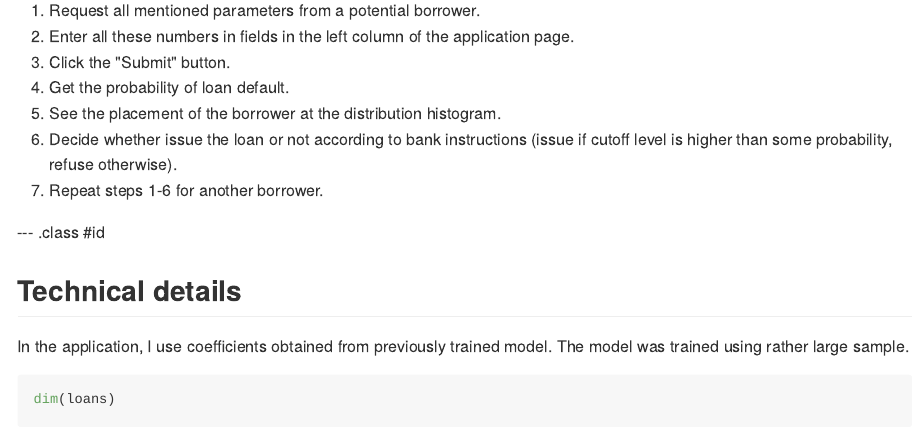
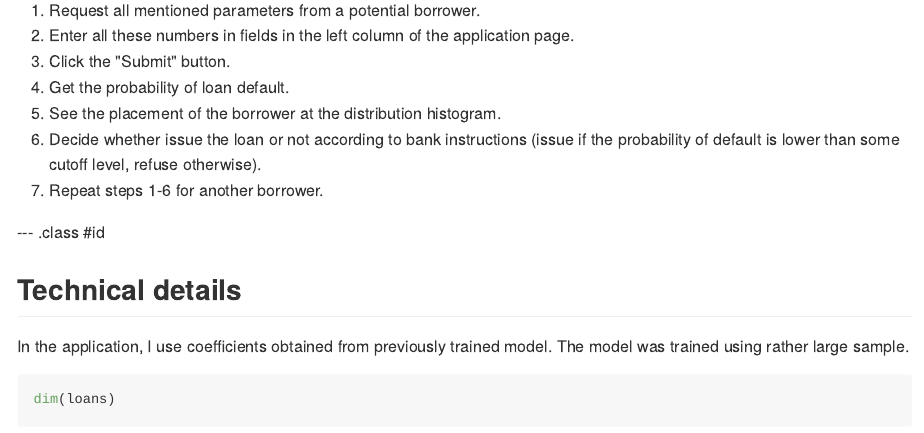
Before and after one commit to Sultan2015/DataProducts, an R Markdown document (index.Rmd): the page in a window 1100 px wide, from 570 px down before the commit and from 700 px down after it, so that both start at the same text. The pictures show the output file index.md that the author committed with the source, drawn offline in the style of GitHub.

Commit message:
Bugs fixed

```diff
--- a/index.Rmd
+++ b/index.Rmd
@@ -30,7 +30,7 @@ lines(c(0.1, 0.1), c(0, 35000), col="red")
 3. Click the "Submit" button.
 4. Get the probability of loan default.
 5. See the placement of the borrower at the distribution histogram.
-6. Decide whether issue the loan or not according to bank instructions (issue if cutoff level is higher than some probability, refuse otherwise).
+6. Decide whether issue the loan or not according to bank instructions (issue if the probability of default is lower than some cutoff level, refuse otherwise).
 7. Repeat steps 1-6 for another borrower.
 
 --- .class #id
```
Also changed, not shown: index.html, index.md.
